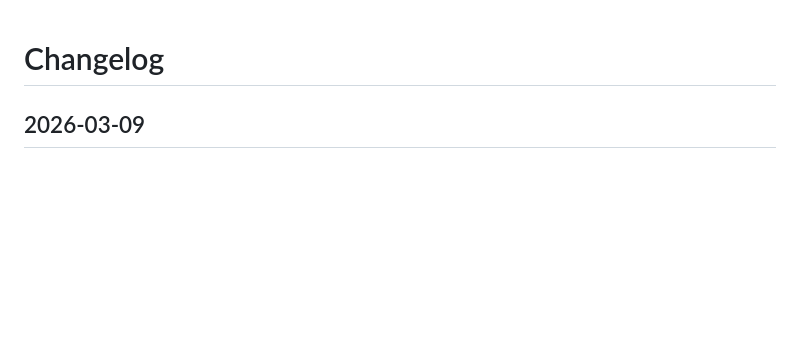
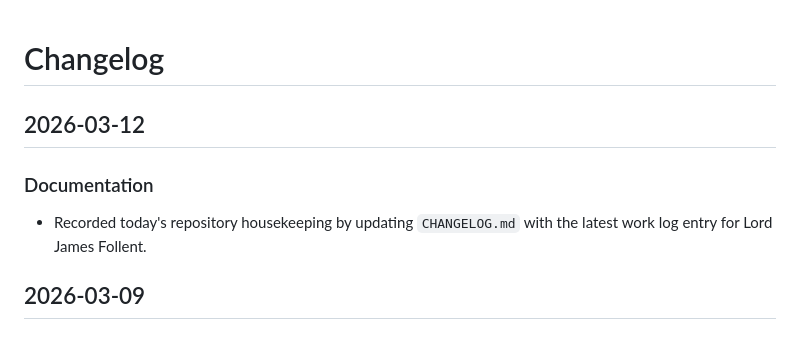
Before and after one commit to jrjflint/chateau-follent, a Markdown page: CHANGELOG.md, the part around the change. Drawn GitHub-style; blank space fills up the shorter version.

Commit message:
docs: update changelog for today's work

```diff
--- a/CHANGELOG.md
+++ b/CHANGELOG.md
@@ -1,4 +1,9 @@
 # Changelog
+
+## 2026-03-12
+
+### Documentation
+- Recorded today's repository housekeeping by updating `CHANGELOG.md` with the latest work log entry for Lord James Follent.
 
 ## 2026-03-09
 
```
